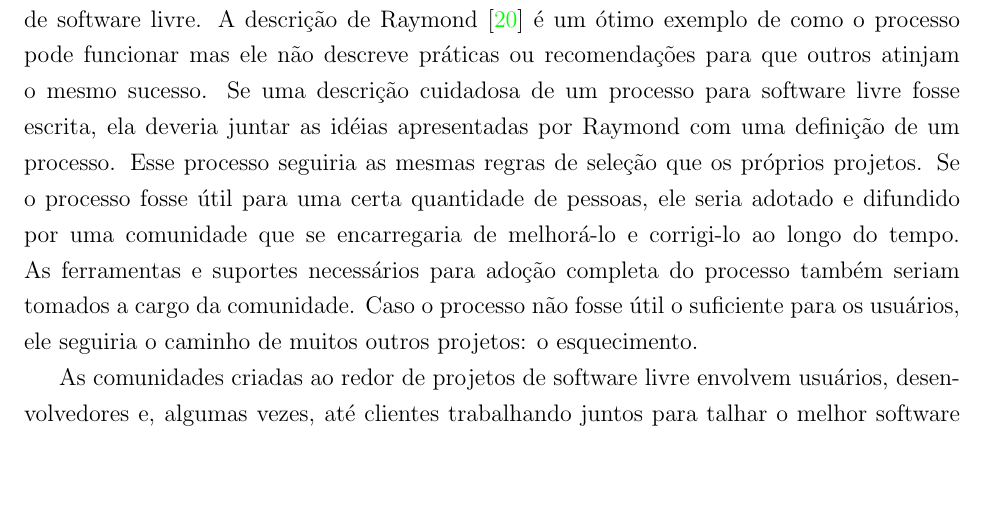
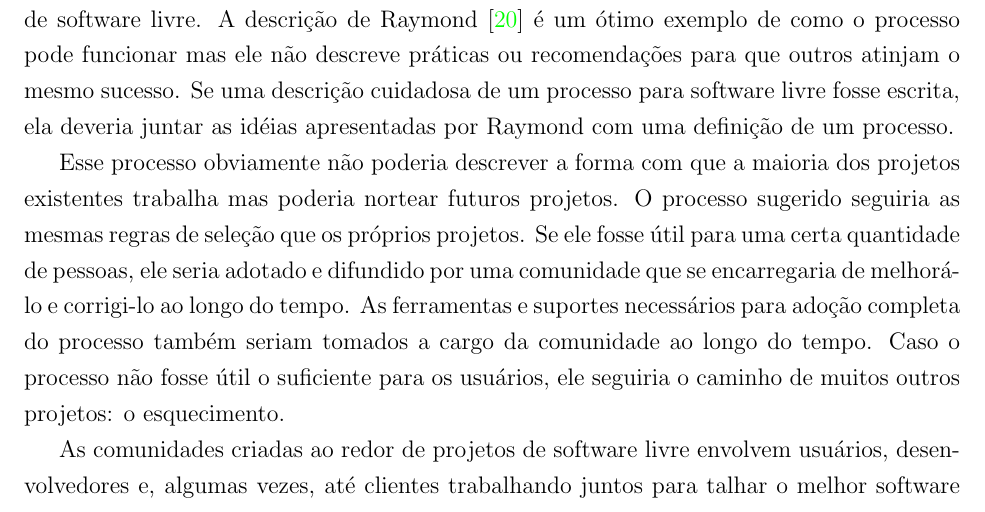
Before and after one commit to hugocorbucci/qualificacao-mestrado, a LaTeX book (texto/qualificacao.tex, which reads texto/cap-open-to-agile.tex): part of page 21 of 49, cut so that both start at the same text, the shorter picture padded with empty space. Compiled offline with pdfLaTeX.

Commit message:
Resolvendo o item 1. Talvez nem faça muito sentido. Faltam apenas as novidades e as pesquisas. Hugo

```diff
--- a/texto/cap-open-to-agile.tex
+++ b/texto/cap-open-to-agile.tex
@@ -128,15 +128,18 @@ descrição de Raymond \cite{Raymond1999} é um ótimo exemplo de como o
 processo pode funcionar mas ele não descreve práticas ou recomendações
 para que outros atinjam o mesmo sucesso. Se uma descrição cuidadosa de
 um processo para software livre fosse escrita, ela deveria juntar as
-idéias apresentadas por Raymond com uma definição de um processo. Esse
-processo seguiria as mesmas regras de seleção que os próprios
-projetos. Se o processo fosse útil para uma certa quantidade de
+idéias apresentadas por Raymond com uma definição de um processo.
+
+Esse processo obviamente não poderia descrever a forma com que a
+maioria dos projetos existentes trabalha mas poderia nortear futuros
+projetos. O processo sugerido seguiria as mesmas regras de seleção que
+os próprios projetos. Se ele fosse útil para uma certa quantidade de
 pessoas, ele seria adotado e difundido por uma comunidade que se
 encarregaria de melhorá-lo e corrigi-lo ao longo do tempo. As
 ferramentas e suportes necessários para adoção completa do processo
-também seriam tomados a cargo da comunidade. Caso o processo não fosse
-útil o suficiente para os usuários, ele seguiria o caminho de muitos
-outros projetos: o esquecimento.
+também seriam tomados a cargo da comunidade ao longo do tempo. Caso o
+processo não fosse útil o suficiente para os usuários, ele seguiria o
+caminho de muitos outros projetos: o esquecimento.
 
 As comunidades criadas ao redor de projetos de software livre envolvem
 usuários, desenvolvedores e, algumas vezes, até clientes trabalhando
```
Also changed, not shown: texto/qualificacao.pdf, texto/cap-open-to-agile.tex (2 more changed lines).
